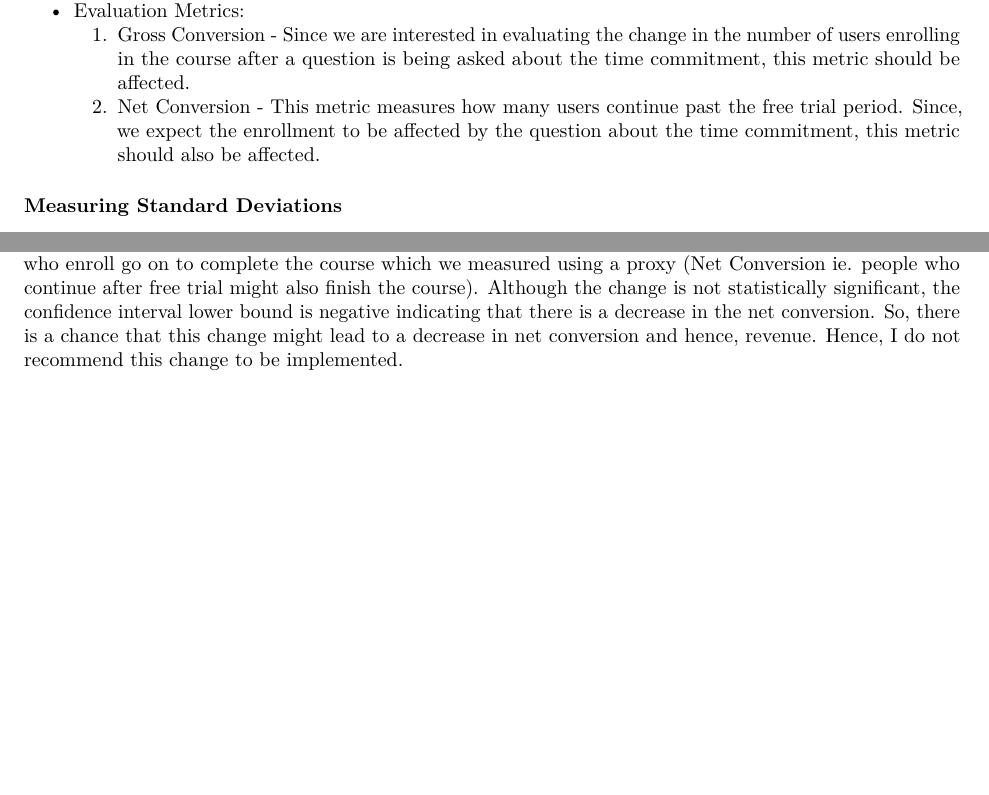
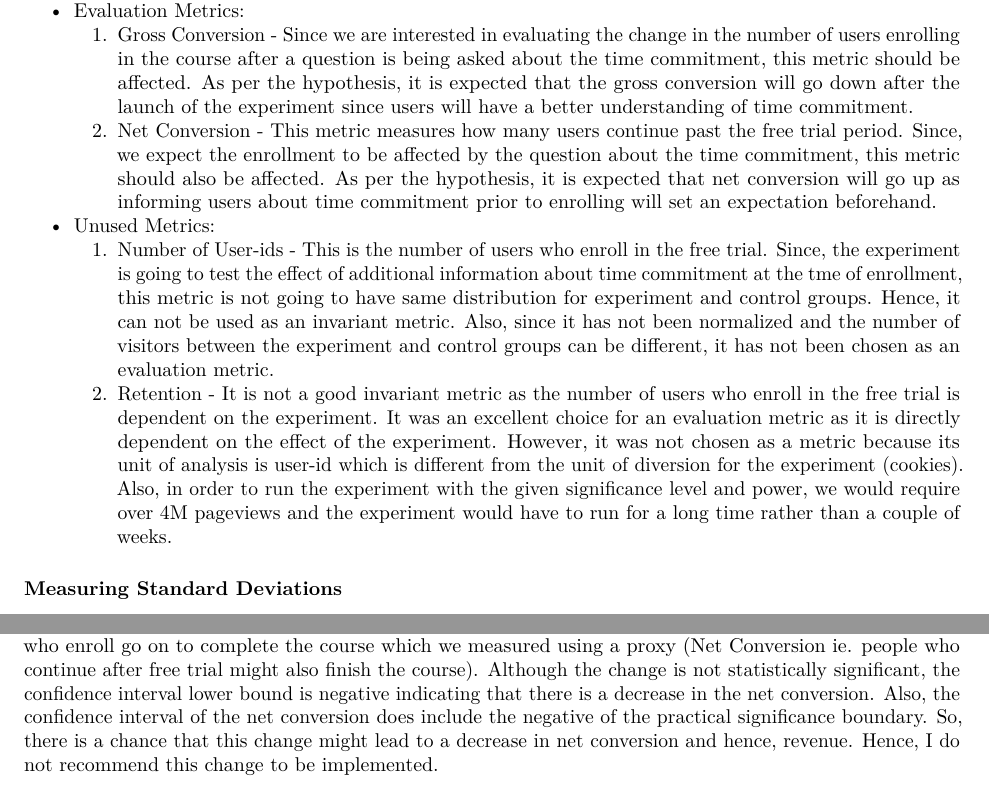
Before and after one commit to prasunsrivastava/A-B-Testing, an R Markdown document (AB Testing Report.Rmd): two parts of pages 1 and 3 of 3 before the commit and two parts of pages 1 and 3 of 4 after it, joined at a grey line, cut so that both start at the same text, the shorter picture padded with empty space. Rendered offline with R 4.5, knitr and Pandoc, then LaTeX, with nearby package versions.

Commit message:
Second Submission

```diff
--- a/AB Testing Report.Rmd
+++ b/AB Testing Report.Rmd
@@ -18,8 +18,12 @@ knitr::opts_chunk$set(echo = TRUE)
     3. Click Through Probability - Since, the change that we are testing does not occur until the user clicks on the free trial button, it should not affect how many users click on the free trial button.
 
 * Evaluation Metrics:
-    1. Gross Conversion - Since we are interested in evaluating the change in the number of users enrolling in the course after a question is being asked about the time commitment, this metric should be affected.
-    2. Net Conversion - This metric measures how many users continue past the free trial period. Since, we expect the enrollment to be affected by the question about the time commitment, this metric should also be affected.
+    1. Gross Conversion - Since we are interested in evaluating the change in the number of users enrolling in the course after a question is being asked about the time commitment, this metric should be affected. As per the hypothesis, it is expected that the gross conversion will go down after the launch of the experiment since users will have a better understanding of time commitment.
+    2. Net Conversion - This metric measures how many users continue past the free trial period. Since, we expect the enrollment to be affected by the question about the time commitment, this metric should also be affected. As per the hypothesis, it is expected that net conversion will go up as informing users about time commitment prior to enrolling will set an expectation beforehand.
+
+* Unused Metrics:
+    1. Number of User-ids - This is the number of users who enroll in the free trial. Since, the experiment is going to test the effect of additional information about time commitment at the tme of enrollment, this metric is not going to have same distribution for experiment and control groups. Hence, it can not be used as an invariant metric. Also, since it has not been normalized and the number of visitors between the experiment and control groups can be different, it has not been chosen as an evaluation metric.
+    2. Retention - It is not a good invariant metric as the number of users who enroll in the free trial is dependent on the experiment. It was an excellent choice for an evaluation metric as it is directly dependent on the effect of the experiment. However, it was not chosen as a metric because its unit of analysis is user-id which is different from the unit of diversion for the experiment (cookies). Also, in order to run the experiment with the given significance level and power, we would require over 4M pageviews and the experiment would have to run for a long time rather than a couple of weeks.
 
 ### Measuring Standard Deviations
 * Standard Deviations
@@ -109,7 +113,7 @@ Bonferroni correction is not used in the analysis as we wanted to evaluate signi
 There were no discrepancies between the effect size tests and sign tests.
 
 ## Recommendation
-We were expecting that the change will lead to decreased enrollments after the message as users will be better informed if they could not commit the time required for the course. Since, the change in gross conversion is statistically significant, the test is working as expected. On the other hand, we wanted that students who enroll go on to complete the course which we measured using a proxy (Net Conversion ie. people who continue after free trial might also finish the course). Although the change is not statistically significant, the confidence interval lower bound is negative indicating that there is a decrease in the net conversion. So, there is a chance that this change might lead to a decrease in net conversion and hence, revenue. Hence, I do not recommend this change to be implemented.
+We were expecting that the change will lead to decreased enrollments after the message as users will be better informed if they could not commit the time required for the course. Since, the change in gross conversion is statistically significant, the test is working as expected. On the other hand, we wanted that students who enroll go on to complete the course which we measured using a proxy (Net Conversion ie. people who continue after free trial might also finish the course). Although the change is not statistically significant, the confidence interval lower bound is negative indicating that there is a decrease in the net conversion. Also, the confidence interval of the net conversion does include the negative of the practical significance boundary. So, there is a chance that this change might lead to a decrease in net conversion and hence, revenue. Hence, I do not recommend this change to be implemented.
 
 ## Follow Up Experiment
 Sometimes, students might get frustrated because they might not have the essential prerequisites and thus quit the course. If we add a lesson covering the prerequisites as a review, students might be able to catch up and more likely to complete the course.
```
Also changed, not shown: AB_Testing_Report.pdf, README.md.
